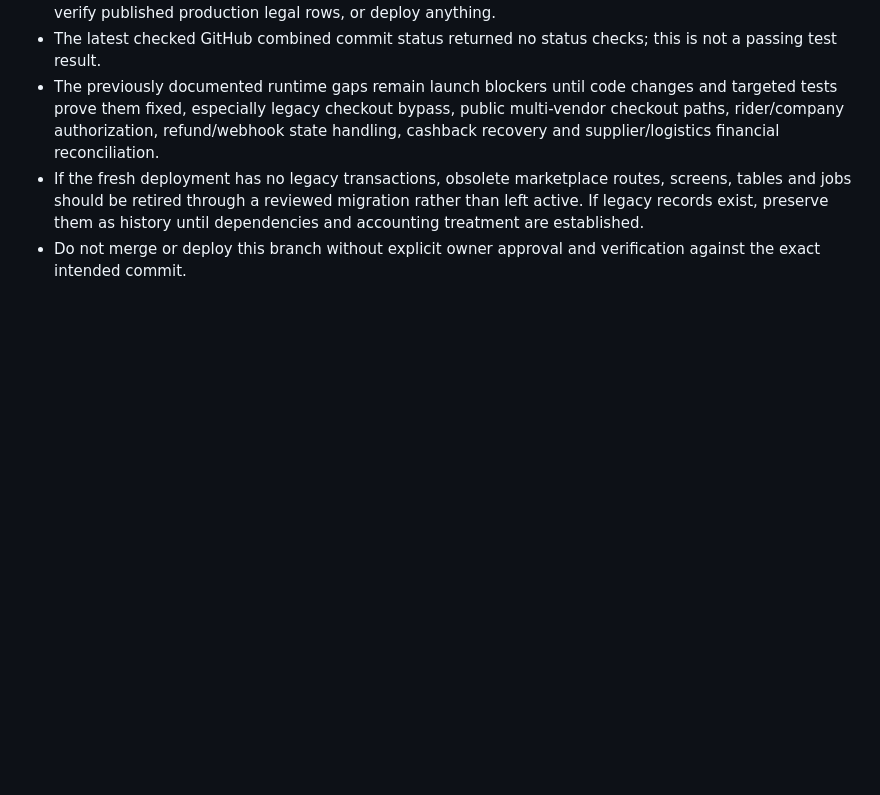
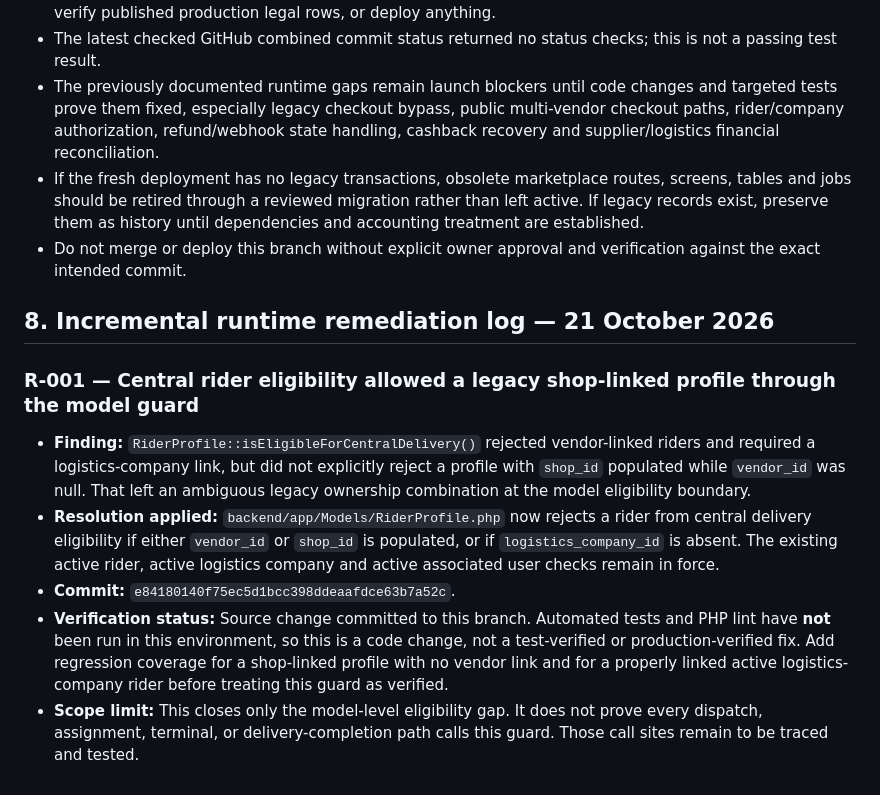
Before and after one commit to hotvictorious-rgb/newVmarket, a Markdown page: VICTORIOUS_MARKET_CROSS_DOCUMENT_ALIGNMENT_AUDIT_2026-10-20.md, the part around the change. GitHub-like rendering; blank space fills up the shorter version.

Commit message:
Record and track central rider eligibility hardening

```diff
--- a/VICTORIOUS_MARKET_CROSS_DOCUMENT_ALIGNMENT_AUDIT_2026-10-20.md
+++ b/VICTORIOUS_MARKET_CROSS_DOCUMENT_ALIGNMENT_AUDIT_2026-10-20.md
@@ -176,3 +176,15 @@ The following core sources were aligned to that model on branch `docs/retailer-c
 - The previously documented runtime gaps remain launch blockers until code changes and targeted tests prove them fixed, especially legacy checkout bypass, public multi-vendor checkout paths, rider/company authorization, refund/webhook state handling, cashback recovery and supplier/logistics financial reconciliation.
 - If the fresh deployment has no legacy transactions, obsolete marketplace routes, screens, tables and jobs should be retired through a reviewed migration rather than left active. If legacy records exist, preserve them as history until dependencies and accounting treatment are established.
 - Do not merge or deploy this branch without explicit owner approval and verification against the exact intended commit.
+
+
+
+## 8. Incremental runtime remediation log — 21 October 2026
+
+### R-001 — Central rider eligibility allowed a legacy shop-linked profile through the model guard
+
+- **Finding:** `RiderProfile::isEligibleForCentralDelivery()` rejected vendor-linked riders and required a logistics-company link, but did not explicitly reject a profile with `shop_id` populated while `vendor_id` was null. That left an ambiguous legacy ownership combination at the model eligibility boundary.
+- **Resolution applied:** `backend/app/Models/RiderProfile.php` now rejects a rider from central delivery eligibility if either `vendor_id` or `shop_id` is populated, or if `logistics_company_id` is absent. The existing active rider, active logistics company and active associated user checks remain in force.
+- **Commit:** `e84180140f75ec5d1bcc398ddeaafdce63b7a52c`.
+- **Verification status:** Source change committed to this branch. Automated tests and PHP lint have **not** been run in this environment, so this is a code change, not a test-verified or production-verified fix. Add regression coverage for a shop-linked profile with no vendor link and for a properly linked active logistics-company rider before treating this guard as verified.
+- **Scope limit:** This closes only the model-level eligibility gap. It does not prove every dispatch, assignment, terminal, or delivery-completion path calls this guard. Those call sites remain to be traced and tested.
```
